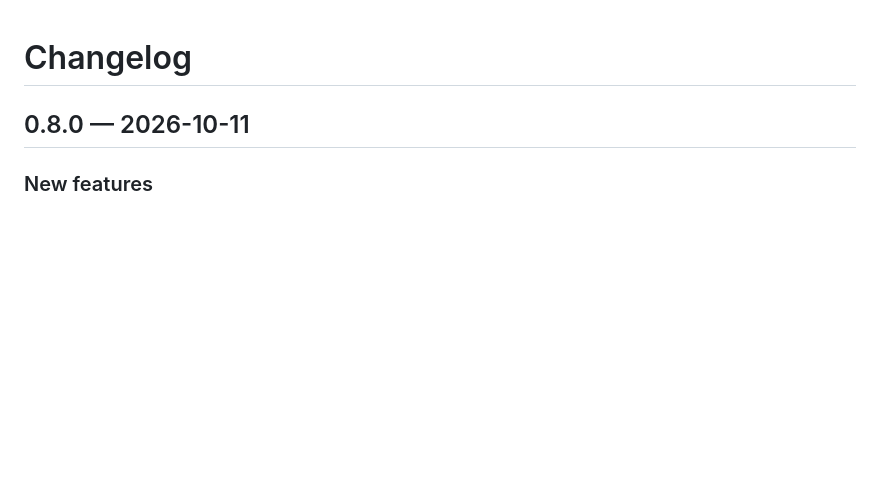
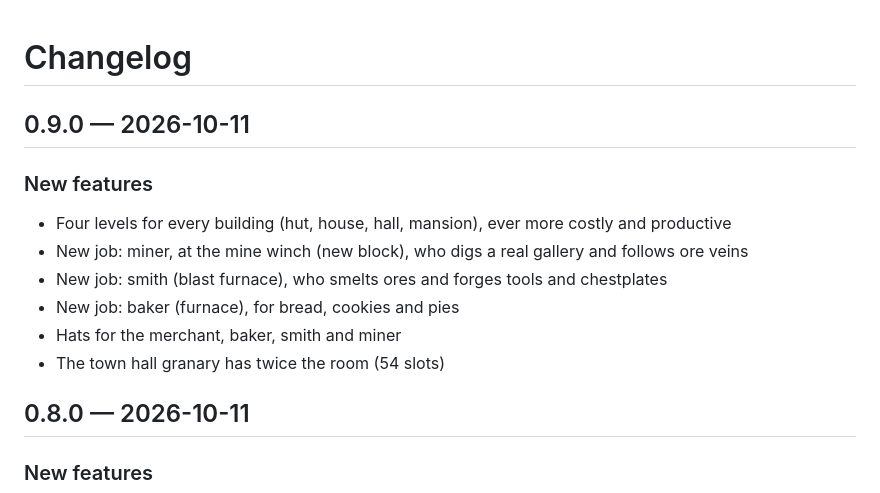
Before and after one commit to Ajustor/minecities, a Markdown page: CHANGELOG.md, the part around the change. Drawn GitHub-style; blank space fills up the shorter version.

```diff
--- a/CHANGELOG.md
+++ b/CHANGELOG.md
@@ -1,5 +1,15 @@
 # Changelog
 
+## 0.9.0 — 2026-10-11
+
+### New features
+
+- Four levels for every building (hut, house, hall, mansion), ever more costly and productive
+- New job: miner, at the mine winch (new block), who digs a real gallery and follows ore veins
+- New job: smith (blast furnace), who smelts ores and forges tools and chestplates
+- New job: baker (furnace), for bread, cookies and pies
+- Hats for the merchant, baker, smith and miner
+- The town hall granary has twice the room (54 slots)
 ## 0.8.0 — 2026-10-11
 
 ### New features
```
Also changed, not shown: CHANGELOG.fr.md (+10 -0 lines).
